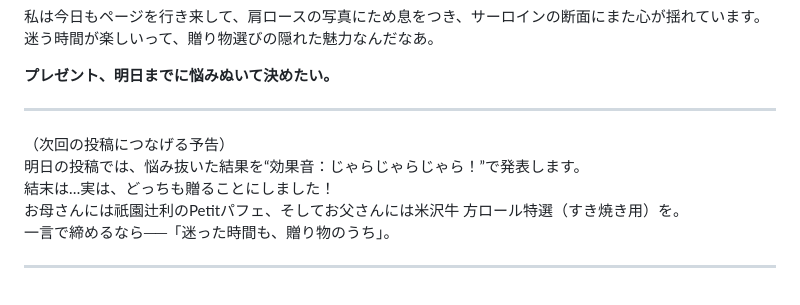
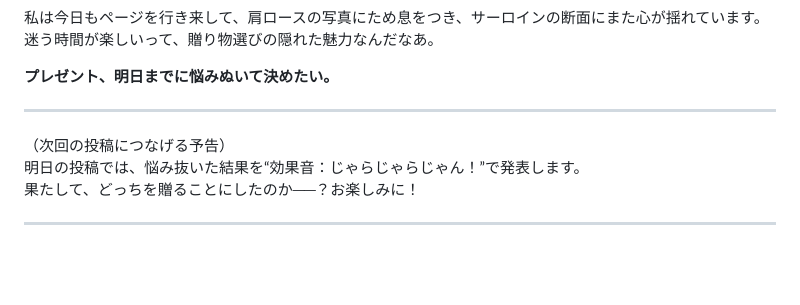
Before and after one commit to lumirivers/lumirivers.github.io, a Markdown page: posts/item-yonezawa/index.md, the part around the change. GitHub-like rendering; blank space fills up the shorter version.

```diff
--- a/posts/item-yonezawa/index.md
+++ b/posts/item-yonezawa/index.md
@@ -63,9 +63,7 @@ description: "米沢牛専門店さかのの贅沢なギフトで迷う時間。
 ---
 
 （次回の投稿につなげる予告）
-明日の投稿では、悩み抜いた結果を“効果音：じゃらじゃらじゃら！”で発表します。
-結末は…実は、どっちも贈ることにしました！
-お母さんには祇園辻利のPetitパフェ、そしてお父さんには米沢牛 方ロール特選（すき焼き用）を。
-一言で締めるなら──「迷った時間も、贈り物のうち」。
+明日の投稿では、悩み抜いた結果を“効果音：じゃらじゃらじゃん！”で発表します。
+果たして、どっちを贈ることにしたのか──？お楽しみに！
 
 ---
```
